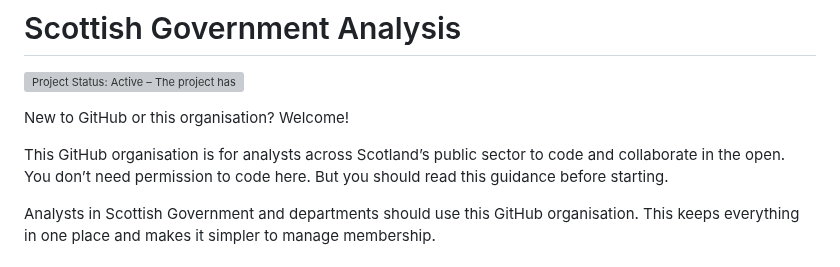
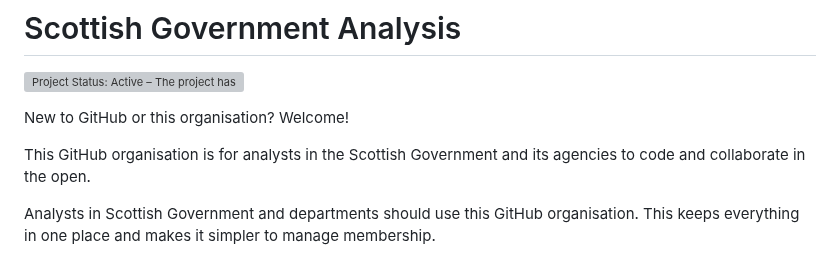
Before and after one commit to ScotGovAnalysis/welcome, a Markdown page: README.md, the part around the change. Rendered like a GitHub page; grey boxes are pictures that could not be loaded.

Commit message:
Update who the org is for

```diff
--- a/README.md
+++ b/README.md
@@ -4,7 +4,7 @@
 
 New to GitHub or this organisation? Welcome!
 
-This GitHub organisation is for analysts across Scotland’s public sector to code and collaborate in the open. You don’t need permission to code here. But you should read this guidance before starting.
+This GitHub organisation is for analysts in the Scottish Government and its agencies to code and collaborate in the open.
 
 Analysts in Scottish Government and departments should use this GitHub organisation. This keeps everything in one place and makes it simpler to manage membership.
 
```
